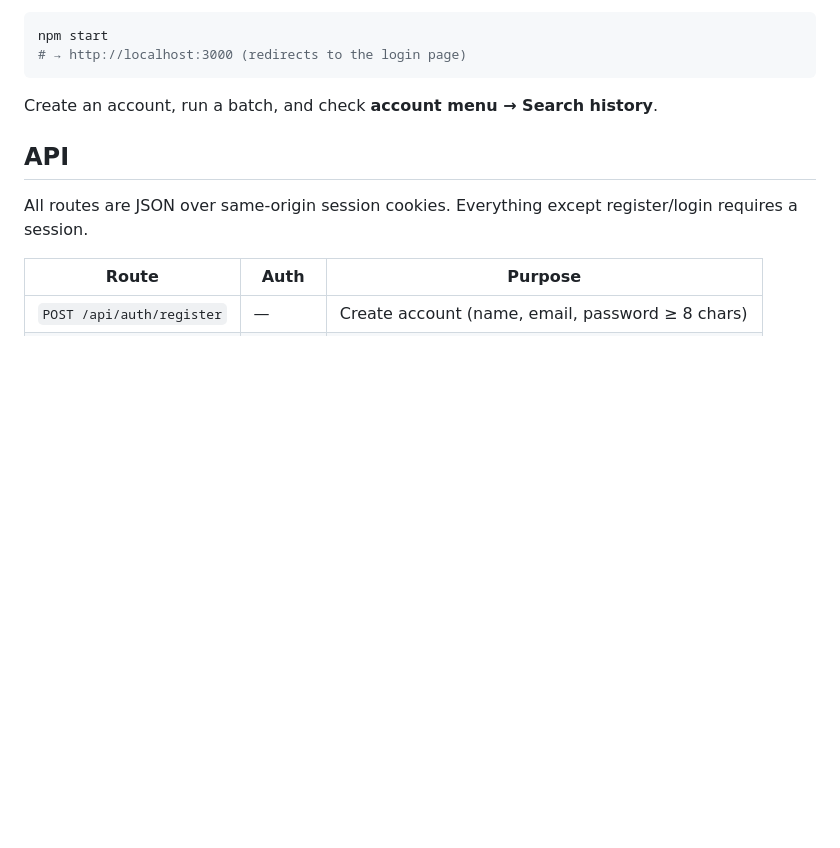
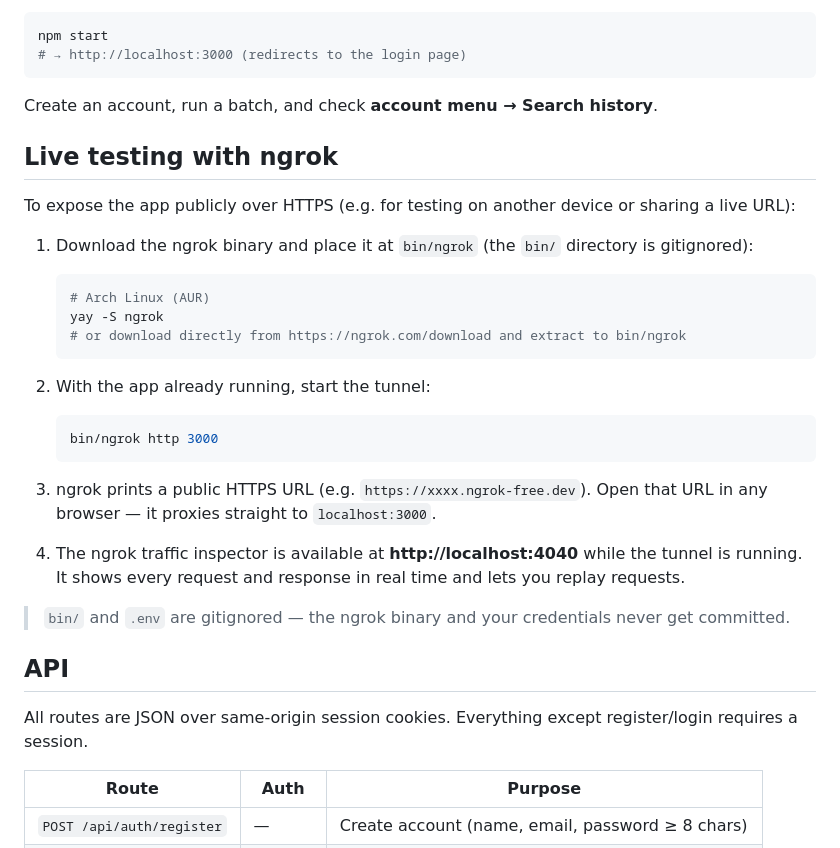
Before and after one commit to luisdiazpere/API_TEST, a Markdown page: README.md, the part around the change. GitHub-like rendering; blank space fills up the shorter version.

Commit message:
docs: add ngrok setup instructions to README and CLAUDE.md
Co-Authored-By: Claude Sonnet 4.6 <noreply@anthropic.com>

````diff
--- a/README.md
+++ b/README.md
@@ -36,6 +36,30 @@ npm start
 ```
 
 Create an account, run a batch, and check **account menu → Search history**.
+
+## Live testing with ngrok
+
+To expose the app publicly over HTTPS (e.g. for testing on another device or sharing a live URL):
+
+1. Download the ngrok binary and place it at `bin/ngrok` (the `bin/` directory is gitignored):
+
+   ```bash
+   # Arch Linux (AUR)
+   yay -S ngrok
+   # or download directly from https://ngrok.com/download and extract to bin/ngrok
+   ```
+
+2. With the app already running, start the tunnel:
+
+   ```bash
+   bin/ngrok http 3000
+   ```
+
+3. ngrok prints a public HTTPS URL (e.g. `https://xxxx.ngrok-free.dev`). Open that URL in any browser — it proxies straight to `localhost:3000`.
+
+4. The ngrok traffic inspector is available at **http://localhost:4040** while the tunnel is running. It shows every request and response in real time and lets you replay requests.
+
+> `bin/` and `.env` are gitignored — the ngrok binary and your credentials never get committed.
 
 ## API
 
````
Also changed, not shown: CLAUDE.md (+1 -0 lines).
